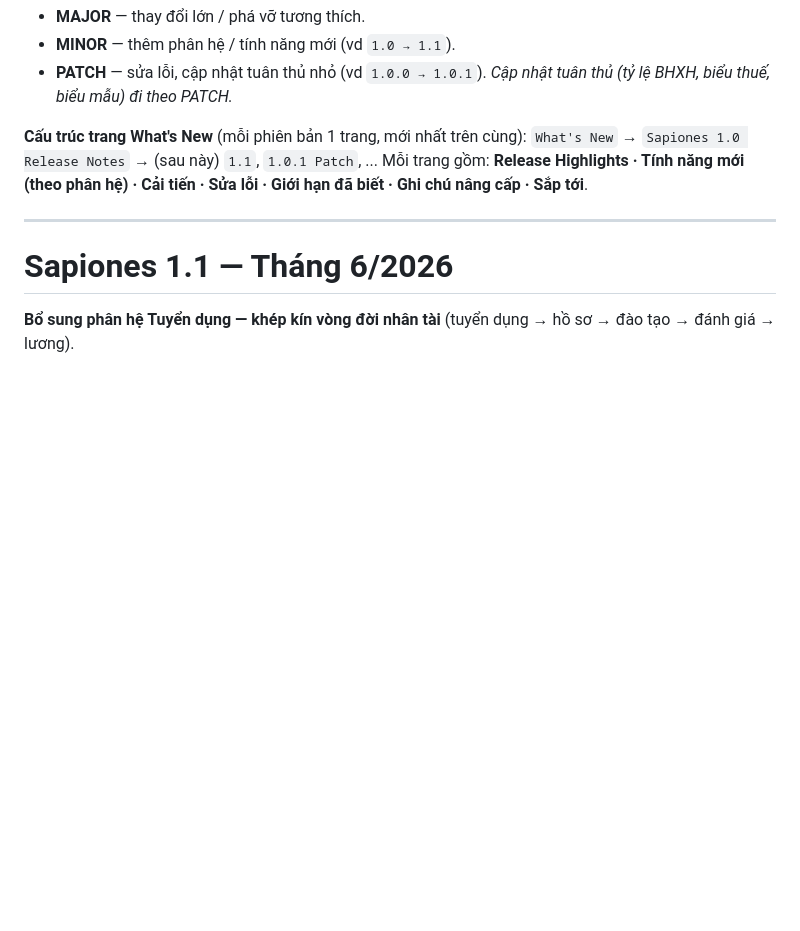
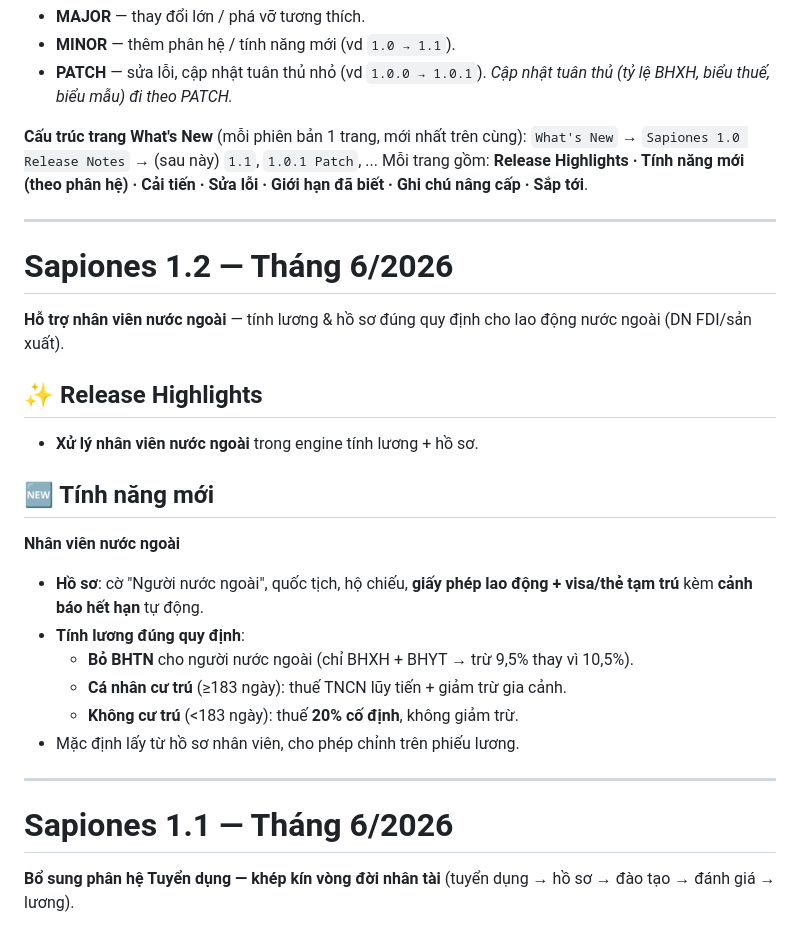
Before and after one commit to bsdinsight/sapiones-web, a Markdown page: content/release-notes.md, the part around the change. Rendered like a GitHub page; blank space fills up the shorter version.

Commit message:
content: release notes - Sapiones 1.2 (hỗ trợ nhân viên nước ngoài)
Co-Authored-By: Claude Opus 4.8 <noreply@anthropic.com>

```diff
--- a/content/release-notes.md
+++ b/content/release-notes.md
@@ -12,6 +12,23 @@
 **Cấu trúc trang What's New** (mỗi phiên bản 1 trang, mới nhất trên cùng):
 `What's New` → `Sapiones 1.0 Release Notes` → (sau này) `1.1`, `1.0.1 Patch`, ...
 Mỗi trang gồm: **Release Highlights · Tính năng mới (theo phân hệ) · Cải tiến · Sửa lỗi · Giới hạn đã biết · Ghi chú nâng cấp · Sắp tới**.
+
+---
+
+# Sapiones 1.2 — Tháng 6/2026
+**Hỗ trợ nhân viên nước ngoài** — tính lương & hồ sơ đúng quy định cho lao động nước ngoài (DN FDI/sản xuất).
+
+## ✨ Release Highlights
+- **Xử lý nhân viên nước ngoài** trong engine tính lương + hồ sơ.
+
+## 🆕 Tính năng mới
+**Nhân viên nước ngoài**
+- **Hồ sơ**: cờ "Người nước ngoài", quốc tịch, hộ chiếu, **giấy phép lao động + visa/thẻ tạm trú** kèm **cảnh báo hết hạn** tự động.
+- **Tính lương đúng quy định**:
+  - **Bỏ BHTN** cho người nước ngoài (chỉ BHXH + BHYT → trừ 9,5% thay vì 10,5%).
+  - **Cá nhân cư trú** (≥183 ngày): thuế TNCN lũy tiến + giảm trừ gia cảnh.
+  - **Không cư trú** (<183 ngày): thuế **20% cố định**, không giảm trừ.
+- Mặc định lấy từ hồ sơ nhân viên, cho phép chỉnh trên phiếu lương.
 
 ---
 
```
